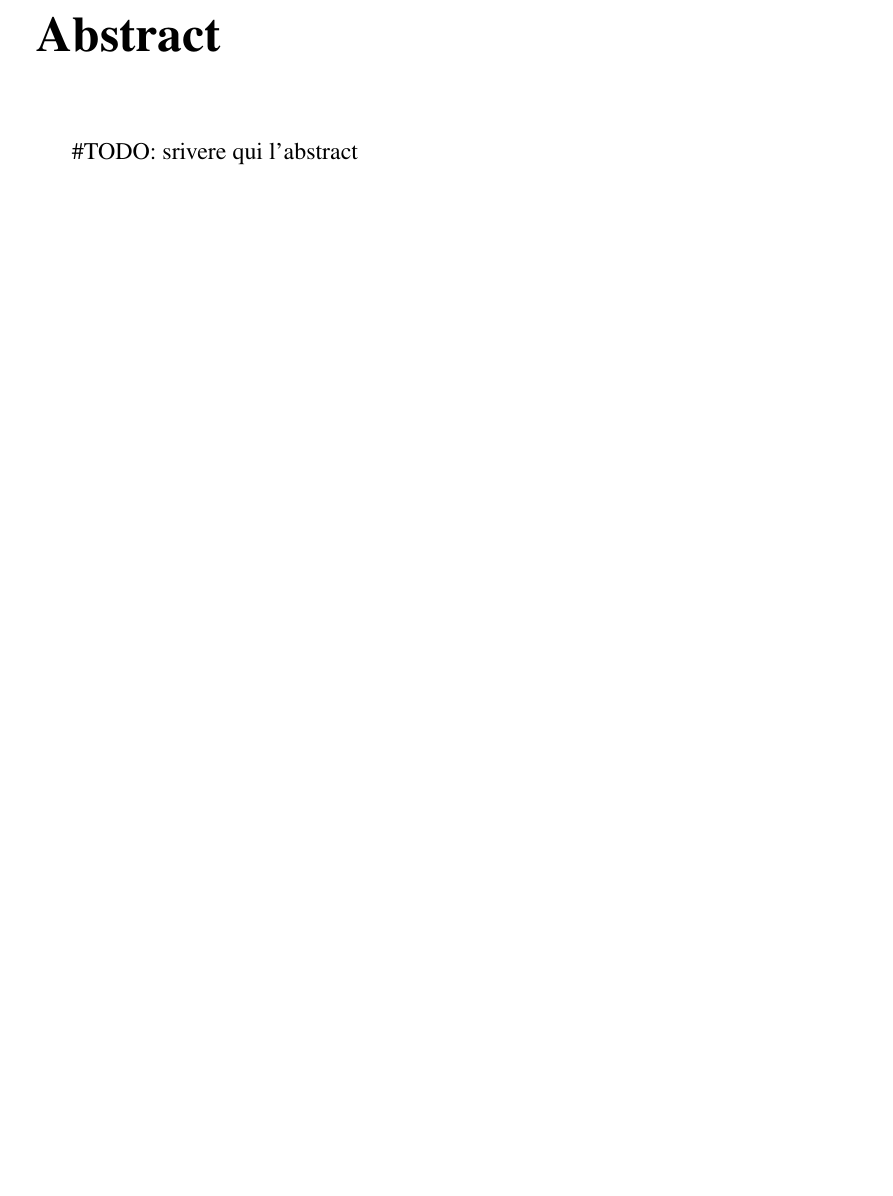
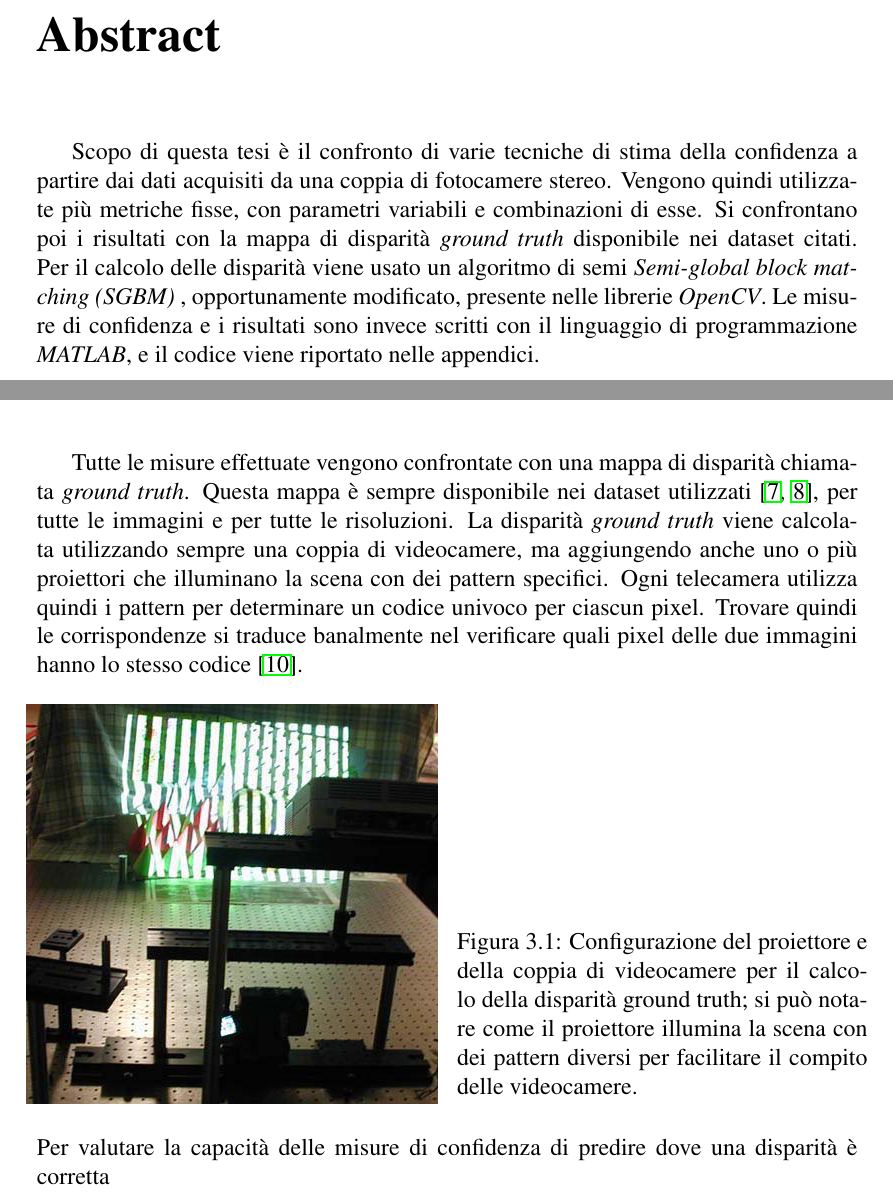
Before and after one commit to nicoladallago/Thesis, a LaTeX thesis (Misure di confidenza per algoritmi di stereo vision.tex): part of page 3 of 25 before the commit and two parts of pages 3 and 15 of 25 after it, the two joined at a grey line, cut so that both start at the same text, the shorter picture padded with empty space. Compiled offline with pdfLaTeX.

Commit message:
Aggiunto abstract e spiegazione ground truth

```diff
--- a/Misure di confidenza per algoritmi di stereo vision.tex
+++ b/Misure di confidenza per algoritmi di stereo vision.tex
@@ -174,7 +174,7 @@ breakindent = 30pt, % indenta le righe di 30pt
 	\addcontentsline{toc}{chapter}{Abstract}
 	\pagestyle{fancy}
 
-	\#TODO: srivere qui l'abstract
+	Scopo di questa tesi è il confronto di varie tecniche di stima della confidenza a partire dai dati acquisiti da una coppia di fotocamere stereo. Vengono quindi utilizzate più metriche fisse, con parametri variabili e combinazioni di esse. Si confrontano poi i risultati con la mappa di disparità \textit{ground truth} disponibile nei dataset citati. Per il calcolo delle disparità viene usato un algoritmo di semi \textit{Semi-global block matching (SGBM)} , opportunamente modificato, presente nelle librerie \textit{OpenCV}. Le misure di confidenza e i risultati sono invece scritti con il linguaggio di programmazione \textit{MATLAB}, e il codice viene riportato nelle appendici.
 
 
 %%------------------------------ INDICE -------------------------------------------%%
@@ -426,6 +426,17 @@ breakindent = 30pt, % indenta le righe di 30pt
 	\label{sec:risultati}
 	\pagestyle{fancy}
 
+		Tutte le misure effettuate vengono confrontate con una mappa di disparità chiamata \textit{ground truth}. Questa mappa è sempre disponibile nei dataset utilizzati \cite{dataset_2006_1, dataset_2006_2}, per tutte le immagini e per tutte le risoluzioni. La disparità \textit{ground truth} viene calcolata utilizzando sempre una coppia di videocamere, ma aggiungendo anche uno o più proiettori che illuminano la scena con dei pattern specifici. Ogni telecamera utilizza quindi i pattern per determinare un codice univoco per ciascun pixel. Trovare quindi le corrispondenze si traduce banalmente nel verificare quali pixel delle due immagini hanno lo stesso codice \cite{ground_truth}.
+
+		\begin{SCfigure}[\sidecaptionrelwidth][h!]
+			\includegraphics[width=0.5\textwidth]{./figures/ground_truth.png}
+			\caption{Configurazione del proiettore e della coppia di videocamere per il calcolo della disparità ground truth; si può notare come il proiettore illumina la scena con dei pattern diversi per facilitare il compito delle videocamere.}
+			\label{fig:groundtruth}
+		\end{SCfigure}
+
+		\noindent Per valutare la capacità delle misure di confidenza di predire dove una disparità è corretta
+
+
 
 
 
```
Also changed, not shown: figures/CUR.png (added), figures/Cspiegazione.png (added), figures/LC.png (added), figures/MLM.png (added), figures/NLM.png (added), figures/PKRN.png (added), figures/ground_truth.png (added), 1 other file.
